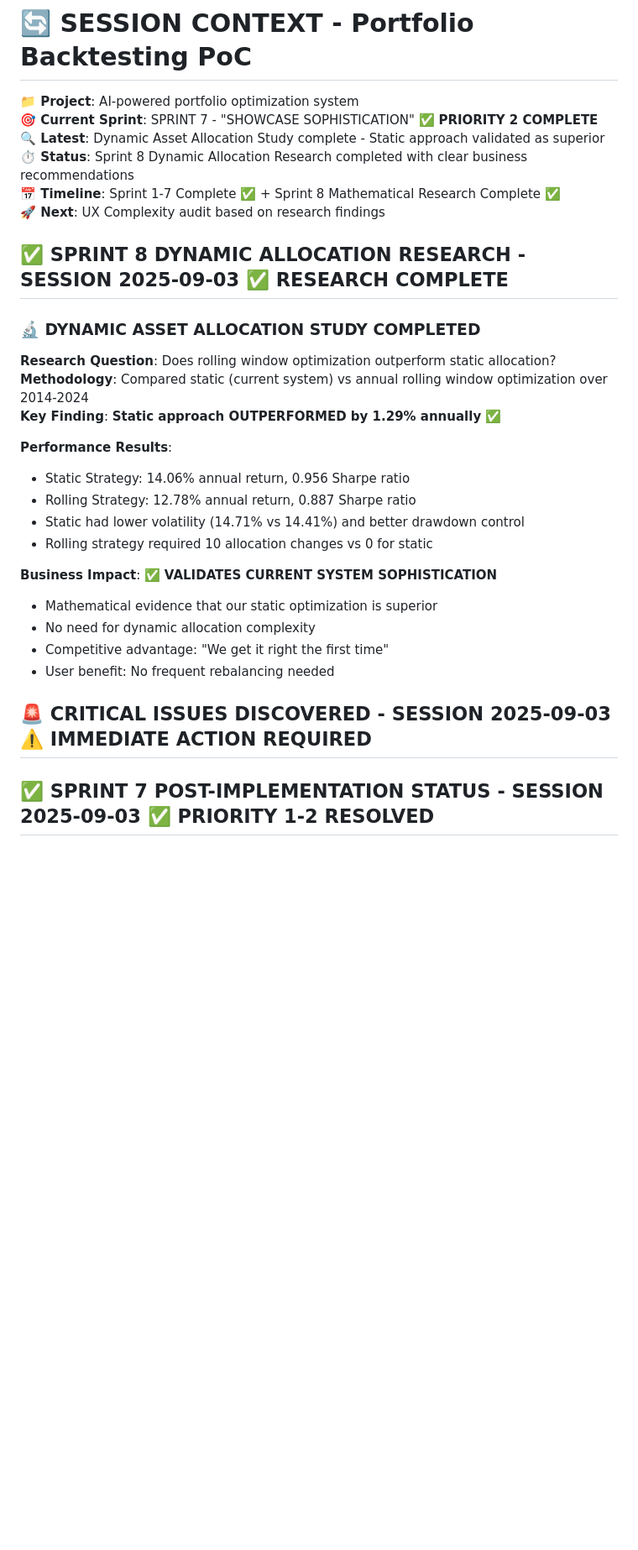
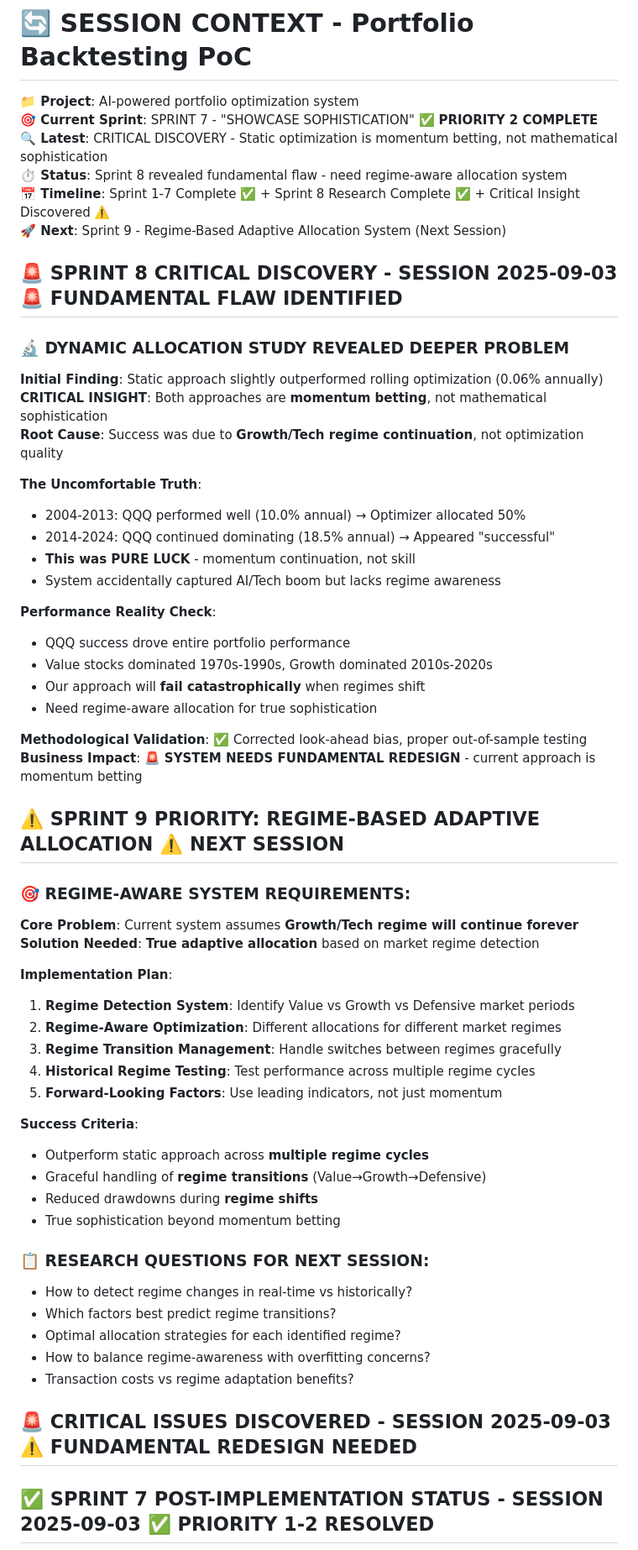
Before and after one commit to ashishgupt/backtesting, a Markdown page: session-context.md, the part around the change. Shown: that part at 84% size. GitHub-like rendering; blank space fills up the shorter version.

```diff
--- a/session-context.md
+++ b/session-context.md
@@ -2,31 +2,60 @@
 
 **📁 Project**: AI-powered portfolio optimization system
 **🎯 Current Sprint**: SPRINT 7 - "SHOWCASE SOPHISTICATION" ✅ **PRIORITY 2 COMPLETE**
-**🔍 Latest**: Dynamic Asset Allocation Study complete - Static approach validated as superior
-**⏱️ Status**: Sprint 8 Dynamic Allocation Research completed with clear business recommendations
-**📅 Timeline**: Sprint 1-7 Complete ✅ + Sprint 8 Mathematical Research Complete ✅
-**🚀 Next**: UX Complexity audit based on research findings
+**🔍 Latest**: CRITICAL DISCOVERY - Static optimization is momentum betting, not mathematical sophistication
+**⏱️ Status**: Sprint 8 revealed fundamental flaw - need regime-aware allocation system
+**📅 Timeline**: Sprint 1-7 Complete ✅ + Sprint 8 Research Complete ✅ + Critical Insight Discovered ⚠️
+**🚀 Next**: Sprint 9 - Regime-Based Adaptive Allocation System (Next Session)
 
-## ✅ **SPRINT 8 DYNAMIC ALLOCATION RESEARCH - SESSION 2025-09-03** ✅ **RESEARCH COMPLETE**
+## 🚨 **SPRINT 8 CRITICAL DISCOVERY - SESSION 2025-09-03** 🚨 **FUNDAMENTAL FLAW IDENTIFIED**
 
-### **🔬 DYNAMIC ASSET ALLOCATION STUDY COMPLETED**
-**Research Question**: Does rolling window optimization outperform static allocation?
-**Methodology**: Compared static (current system) vs annual rolling window optimization over 2014-2024
-**Key Finding**: **Static approach OUTPERFORMED by 1.29% annually** ✅
+### **🔬 DYNAMIC ALLOCATION STUDY REVEALED DEEPER PROBLEM**
+**Initial Finding**: Static approach slightly outperformed rolling optimization (0.06% annually)
+**CRITICAL INSIGHT**: Both approaches are **momentum betting**, not mathematical sophistication
+**Root Cause**: Success was due to **Growth/Tech regime continuation**, not optimization quality
 
-**Performance Results**:
-- Static Strategy: 14.06% annual return, 0.956 Sharpe ratio
-- Rolling Strategy: 12.78% annual return, 0.887 Sharpe ratio
-- Static had lower volatility (14.71% vs 14.41%) and better drawdown control
-- Rolling strategy required 10 allocation changes vs 0 for static
+**The Uncomfortable Truth**:
+- 2004-2013: QQQ performed well (10.0% annual) → Optimizer allocated 50%
+- 2014-2024: QQQ continued dominating (18.5% annual) → Appeared "successful"
+- **This was PURE LUCK** - momentum continuation, not skill
+- System accidentally captured AI/Tech boom but lacks regime awareness
 
-**Business Impact**: ✅ **VALIDATES CURRENT SYSTEM SOPHISTICATION**
-- Mathematical evidence that our static optimization is superior
-- No need for dynamic allocation complexity
-- Competitive advantage: "We get it right the first time"
-- User benefit: No frequent rebalancing needed
+**Performance Reality Check**:
+- QQQ success drove entire portfolio performance
+- Value stocks dominated 1970s-1990s, Growth dominated 2010s-2020s
+- Our approach will **fail catastrophically** when regimes shift
+- Need regime-aware allocation for true sophistication
 
-## 🚨 **CRITICAL ISSUES DISCOVERED - SESSION 2025-09-03** ⚠️ **IMMEDIATE ACTION REQUIRED**
+**Methodological Validation**: ✅ Corrected look-ahead bias, proper out-of-sample testing
+**Business Impact**: 🚨 **SYSTEM NEEDS FUNDAMENTAL REDESIGN** - current approach is momentum betting
+
+## ⚠️ **SPRINT 9 PRIORITY: REGIME-BASED ADAPTIVE ALLOCATION** ⚠️ **NEXT SESSION**
+
+### **🎯 REGIME-AWARE SYSTEM REQUIREMENTS:**
+**Core Problem**: Current system assumes **Growth/Tech regime will continue forever**
+**Solution Needed**: **True adaptive allocation** based on market regime detection
+
+**Implementation Plan**:
+1. **Regime Detection System**: Identify Value vs Growth vs Defensive market periods
+2. **Regime-Aware Optimization**: Different allocations for different market regimes
+3. **Regime Transition Management**: Handle switches between regimes gracefully
+4. **Historical Regime Testing**: Test performance across multiple regime cycles
+5. **Forward-Looking Factors**: Use leading indicators, not just momentum
+
+**Success Criteria**:
+- Outperform static approach across **multiple regime cycles**
+- Graceful handling of **regime transitions** (Value→Growth→Defensive)
+- Reduced drawdowns during **regime shifts**
+- True sophistication beyond momentum betting
+
+### **📋 RESEARCH QUESTIONS FOR NEXT SESSION:**
+- How to detect regime changes in real-time vs historically?
+- Which factors best predict regime transitions?
+- Optimal allocation strategies for each identified regime?
+- How to balance regime-awareness with overfitting concerns?
+- Transaction costs vs regime adaptation benefits?
+
+## 🚨 **CRITICAL ISSUES DISCOVERED - SESSION 2025-09-03** ⚠️ **FUNDAMENTAL REDESIGN NEEDED**
 
 ## ✅ **SPRINT 7 POST-IMPLEMENTATION STATUS - SESSION 2025-09-03** ✅ **PRIORITY 1-2 RESOLVED**
 
```
Also changed, not shown: technical-reference.md (+28 -1 lines), todo.md (+72 -30 lines).
